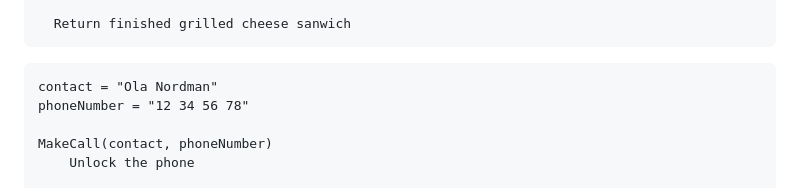
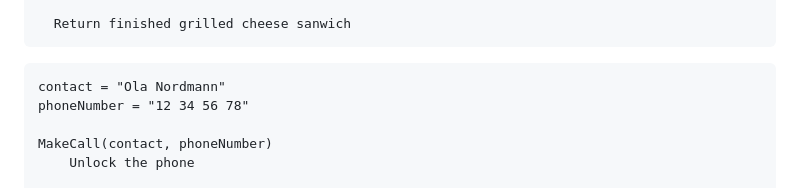
Before and after one commit to Mampenda/javascript-sorting-demo, a Markdown page: README.md, the part around the change. Drawn GitHub-style.

````diff
--- a/README.md
+++ b/README.md
@@ -63,7 +63,7 @@ MakeToast(bread, ingredients)
 ```
 
 ```
-contact = "Ola Nordman"
+contact = "Ola Nordmann"
 phoneNumber = "12 34 56 78"
 
 MakeCall(contact, phoneNumber)
````
